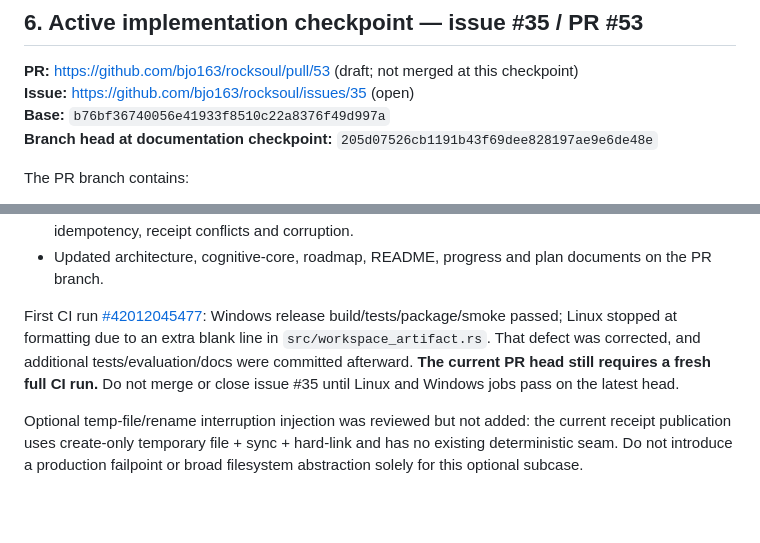
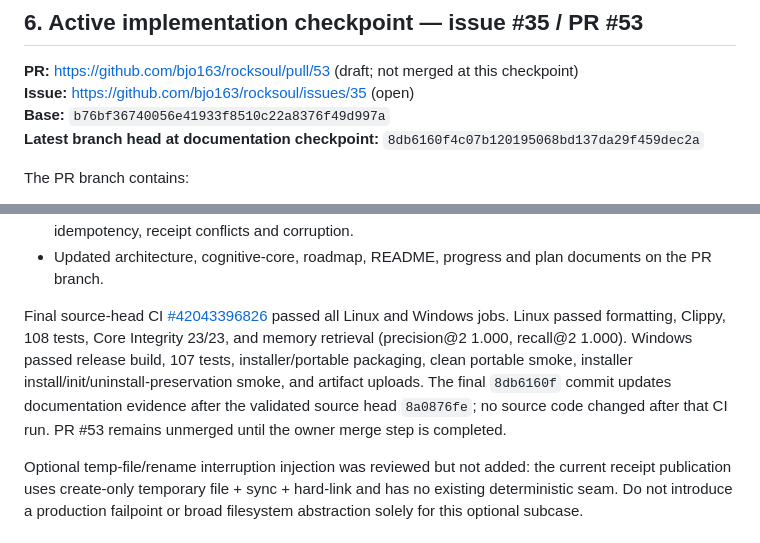
Before and after one commit to bjo163/rocksoul, a Markdown page: docs/AI_HANDOFF.md, 2 parts joined by grey strips. Rendered like a GitHub page; blank space fills up the shorter version.

Commit message:
docs: update AI handoff with Issue 35 CI evidence

```diff
--- a/docs/AI_HANDOFF.md
+++ b/docs/AI_HANDOFF.md
@@ -159,7 +159,7 @@ The final validated head passed:
 **PR:** https://github.com/bjo163/rocksoul/pull/53 (draft; not merged at this checkpoint)
 **Issue:** https://github.com/bjo163/rocksoul/issues/35 (open)
 **Base:** `b76bf36740056e41933f8510c22a8376f49d997a`
-**Branch head at documentation checkpoint:** `205d07526cb1191b43f69dee828197ae9e6de48e`
+**Latest branch head at documentation checkpoint:** `8db6160f4c07b120195068bd137da29f459dec2a`
 
 The PR branch contains:
 - A private, test-only post-read-back failpoint; production passes a no-op and there is no CLI/environment/config switch.
@@ -170,7 +170,7 @@ The PR branch contains:
 - Core Integrity v1.3.0 machine-readable checks for the new crash boundary, replay/XP/receipt/trace idempotency, receipt conflicts and corruption.
 - Updated architecture, cognitive-core, roadmap, README, progress and plan documents on the PR branch.
 
-First CI run [#42012045477](https://github.com/bjo163/rocksoul/actions/runs/42012045477): Windows release build/tests/package/smoke passed; Linux stopped at formatting due to an extra blank line in `src/workspace_artifact.rs`. That defect was corrected, and additional tests/evaluation/docs were committed afterward. **The current PR head still requires a fresh full CI run.** Do not merge or close issue #35 until Linux and Windows jobs pass on the latest head.
+Final source-head CI [#42043396826](https://github.com/bjo163/rocksoul/actions/runs/42043396826) passed all Linux and Windows jobs. Linux passed formatting, Clippy, 108 tests, Core Integrity 23/23, and memory retrieval (precision@2 1.000, recall@2 1.000). Windows passed release build, 107 tests, installer/portable packaging, clean portable smoke, installer install/init/uninstall-preservation smoke, and artifact uploads. The final `8db6160f` commit updates documentation evidence after the validated source head `8a0876fe`; no source code changed after that CI run. PR #53 remains unmerged until the owner merge step is completed.
 
 Optional temp-file/rename interruption injection was reviewed but not added: the current receipt publication uses create-only temporary file + sync + hard-link and has no existing deterministic seam. Do not introduce a production failpoint or broad filesystem abstraction solely for this optional subcase.
 
```
